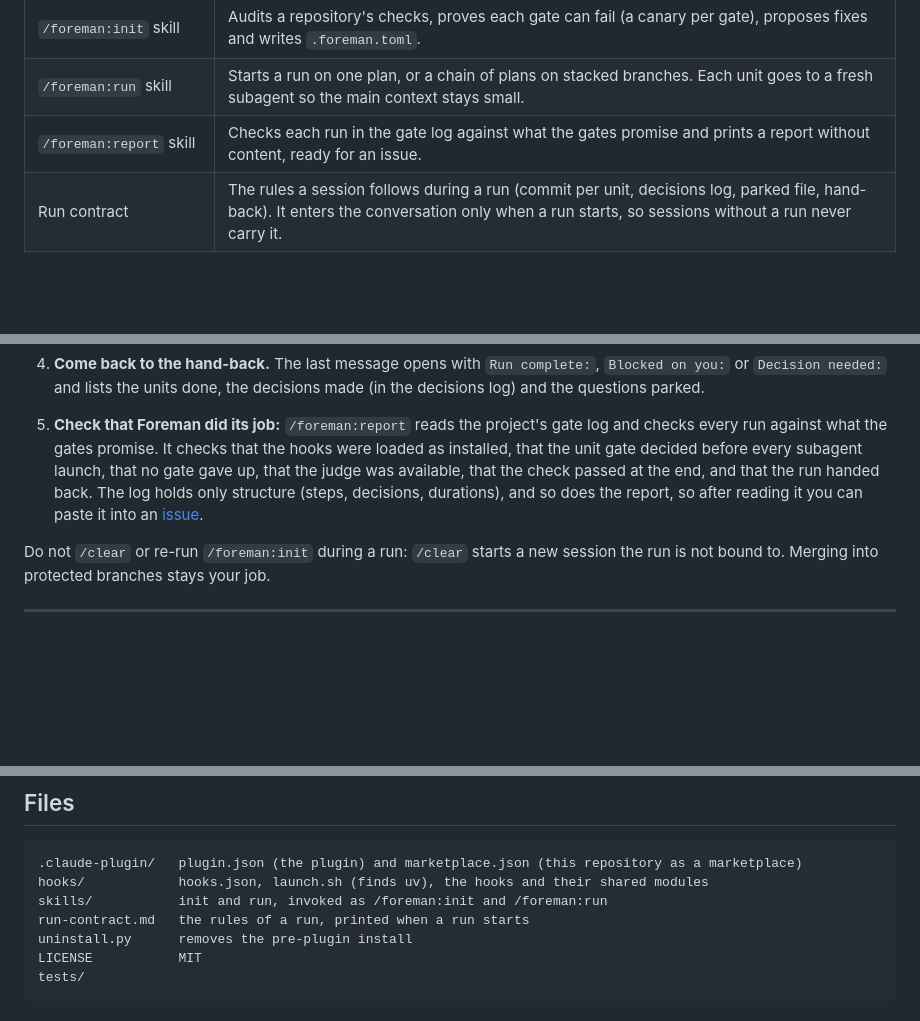
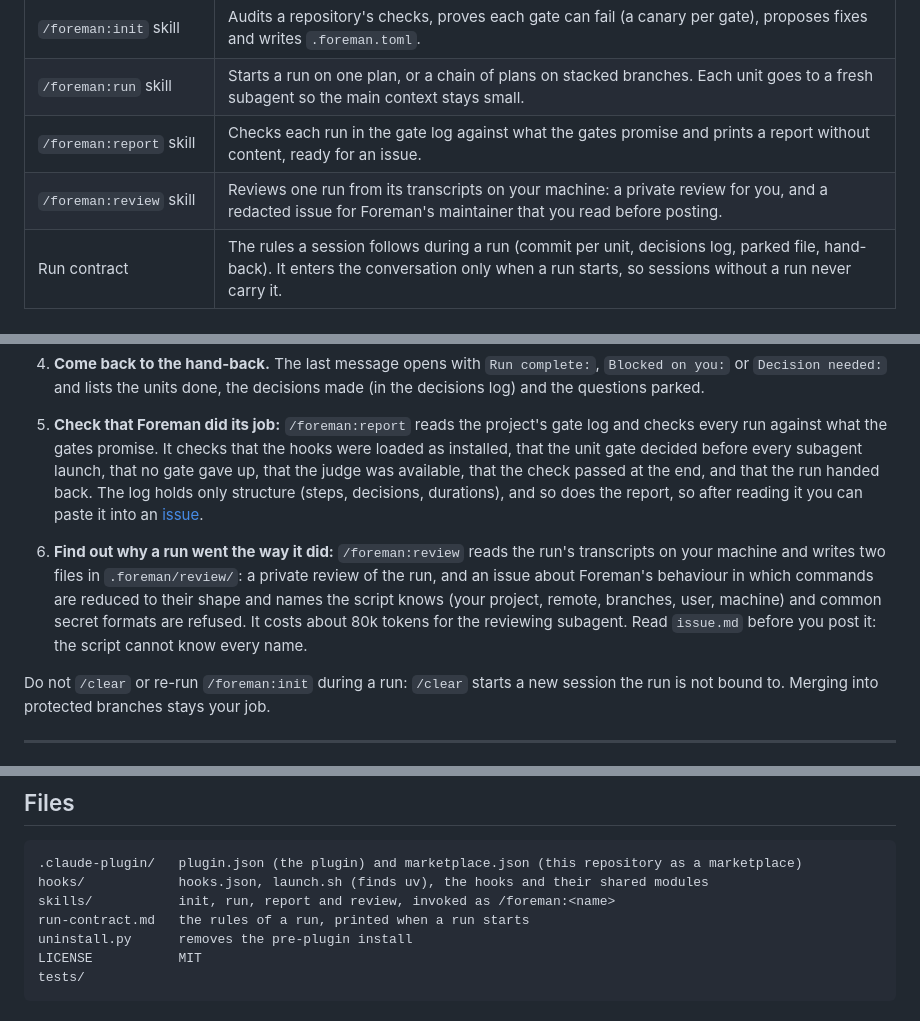
Before and after one commit to michalzan/foreman, a Markdown page: README.md, 3 parts joined by grey strips. Rendered like a GitHub page; blank space fills up the shorter version.

```diff
--- a/README.md
+++ b/README.md
@@ -64,6 +66,7 @@ The scarce resource is your attention, not the model's ability or tokens. The ai
 | `/foreman:init` skill | Audits a repository's checks, proves each gate can fail (a canary per gate), proposes fixes and writes `.foreman.toml`. |
 | `/foreman:run` skill | Starts a run on one plan, or a chain of plans on stacked branches. Each unit goes to a fresh subagent so the main context stays small. |
 | `/foreman:report` skill | Checks each run in the gate log against what the gates promise and prints a report without content, ready for an issue. |
+| `/foreman:review` skill | Reviews one run from its transcripts on your machine: a private review for you, and a redacted issue for Foreman's maintainer that you read before posting. |
 | Run contract | The rules a session follows during a run (commit per unit, decisions log, parked file, hand-back). It enters the conversation only when a run starts, so sessions without a run never carry it. |
 
 ---
@@ -123,6 +126,8 @@ Run the tests with `uv run pytest`.
 
 5. **Check that Foreman did its job:** `/foreman:report` reads the project's gate log and checks every run against what the gates promise. It checks that the hooks were loaded as installed, that the unit gate decided before every subagent launch, that no gate gave up, that the judge was available, that the check passed at the end, and that the run handed back. The log holds only structure (steps, decisions, durations), and so does the report, so after reading it you can paste it into an [issue](https://github.com/michalzan/foreman/issues).
 
+6. **Find out why a run went the way it did:** `/foreman:review` reads the run's transcripts on your machine and writes two files in `.foreman/review/`: a private review of the run, and an issue about Foreman's behaviour in which commands are reduced to their shape and names the script knows (your project, remote, branches, user, machine) and common secret formats are refused. It costs about 80k tokens for the reviewing subagent. Read `issue.md` before you post it: the script cannot know every name.
+
 Do not `/clear` or re-run `/foreman:init` during a run: `/clear` starts a new session the run is not bound to. Merging into protected branches stays your job.
 
 ---
@@ -144,7 +149,7 @@ Read this before you leave a run alone.
 
     .claude-plugin/   plugin.json (the plugin) and marketplace.json (this repository as a marketplace)
     hooks/            hooks.json, launch.sh (finds uv), the hooks and their shared modules
-    skills/           init and run, invoked as /foreman:init and /foreman:run
+    skills/           init, run, report and review, invoked as /foreman:<name>
     run-contract.md   the rules of a run, printed when a run starts
     uninstall.py      removes the pre-plugin install
     LICENSE           MIT
```
Also changed, not shown: other parts of README.md (+4 -2 lines), skills/review/SKILL.md (added, +57 -0 lines), assets/foreman-social.png (added), 12 other files.
